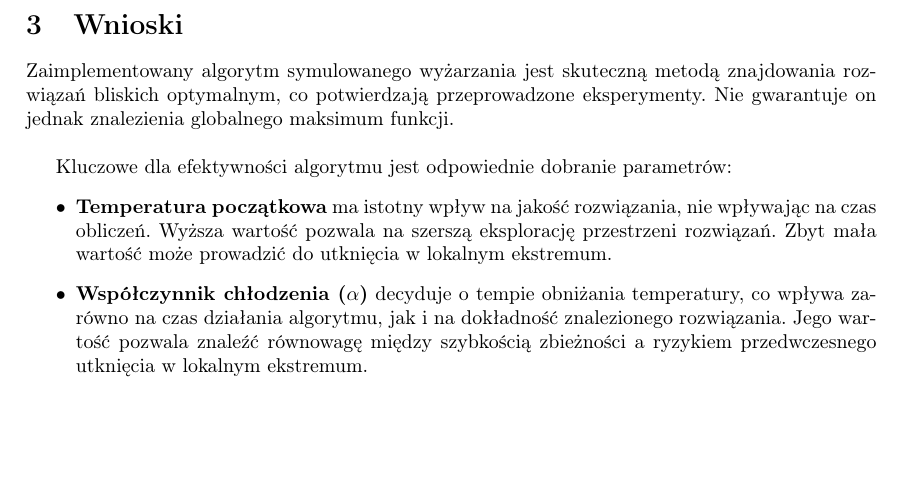
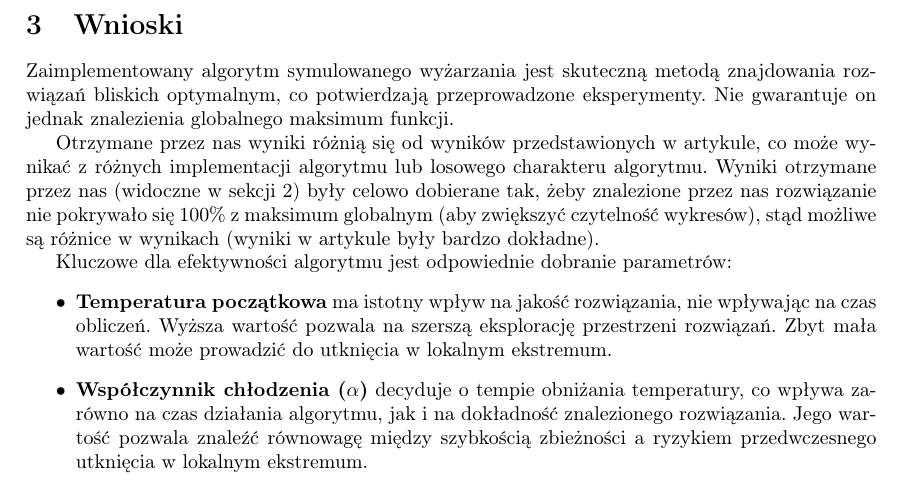
Before and after one commit to bkolacinski/metaheurystyki, a LaTeX document (zadanie2/sprawozdanie/bk_nn_zad2.tex): part of page 10 of 10, cut so that both start at the same text, the shorter picture padded with empty space. Compiled offline with pdfLaTeX.

Commit message:
Clarifies differences between article and experiment results
Explains that observed discrepancies stem from deliberate result selection and possible algorithmic variations, highlighting the role of randomness and improving the transparency of reported outcomes.

```diff
--- a/zadanie2/sprawozdanie/bk_nn_zad2.tex
+++ b/zadanie2/sprawozdanie/bk_nn_zad2.tex
@@ -260,7 +260,11 @@
     \section{Wnioski}
 
     Zaimplementowany algorytm symulowanego wyżarzania jest skuteczną metodą znajdowania rozwiązań bliskich optymalnym, co potwierdzają przeprowadzone eksperymenty.
-    Nie gwarantuje on jednak znalezienia globalnego maksimum funkcji.\\
+    Nie gwarantuje on jednak znalezienia globalnego maksimum funkcji.
+
+    Otrzymane przez nas wyniki różnią się od wyników przedstawionych w artykule, co może wynikać z różnych implementacji algorytmu lub losowego charakteru algorytmu.
+    Wyniki otrzymane przez nas (widoczne w sekcji \ref{sec:eksperymenty}) były celowo dobierane tak, żeby znalezione przez nas rozwiązanie nie pokrywało się 100\% z
+    maksimum globalnym (aby zwiększyć czytelność wykresów), stąd możliwe są różnice w wynikach (wyniki w artykule były bardzo dokładne).
 
     Kluczowe dla efektywności algorytmu jest odpowiednie dobranie parametrów:
     \begin{itemize}
```
Also changed, not shown: zadanie2/sprawozdanie/bk_nn_zad2.pdf, zadanie2/sprawozdanie/bk_nn_zad2.tex (2 more changed lines).
